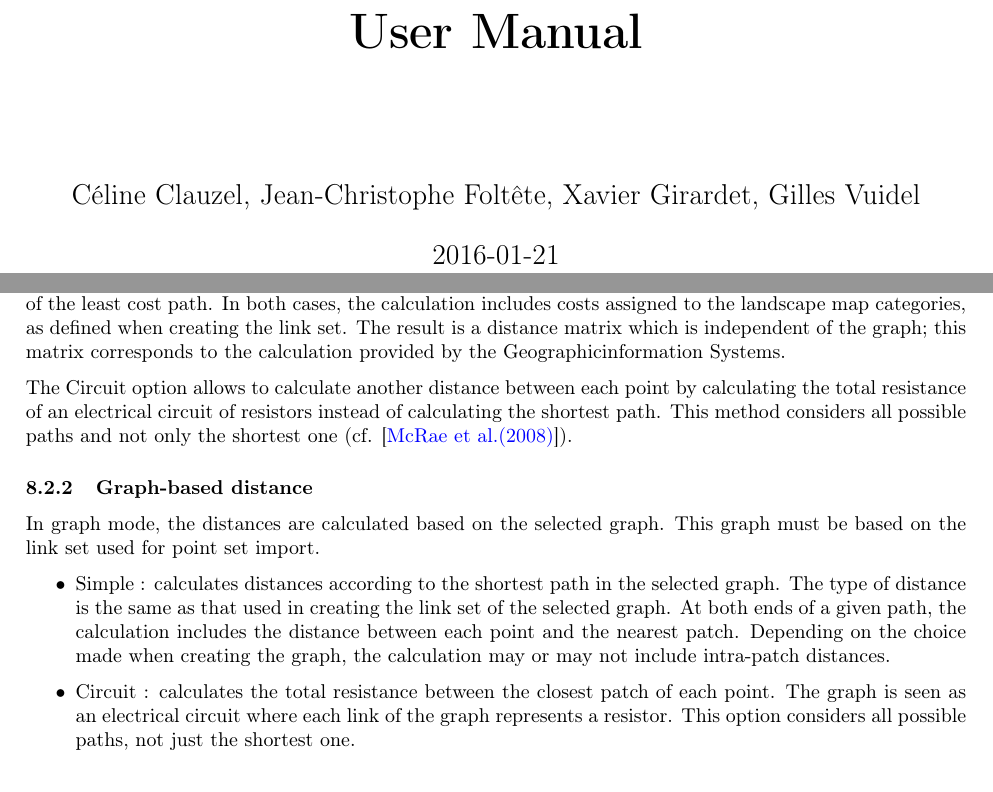
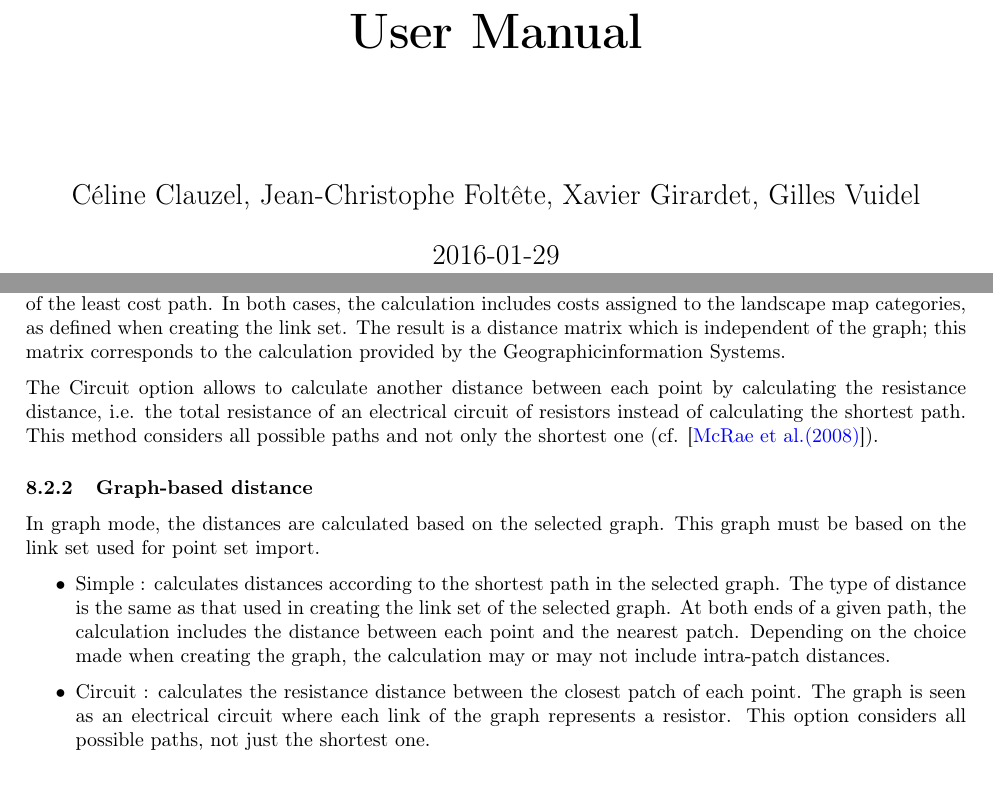
Before and after one commit to SoftwareImpacts/SIMPAC-2021-11, a LaTeX document (src/site/tex/manual-en.tex): two parts of pages 1 and 21 of 37, joined at a grey line, cut so that both start at the same text. Compiled offline with pdfLaTeX.

Commit message:
2.0 : final version

```diff
--- a/src/site/tex/manual-en.tex
+++ b/src/site/tex/manual-en.tex
@@ -57,7 +57,7 @@
 	{\Large
 	Céline Clauzel, Jean-Christophe Foltête, Xavier Girardet, Gilles Vuidel\\
 	\bigskip
-	2016-01-21\\
+	2016-01-29\\
 	}
 
 \end{titlepage}
@@ -658,14 +658,14 @@ In raster mode, the distances are calculated based on the selected link set. Thi
 
 According to the selected link set, the resulting distances may be the cumulative cost  distance or the length of the least cost path. In both cases, the calculation includes  costs assigned to the landscape map categories, as defined when creating the link set. The result is a distance matrix which is independent of the graph; this matrix corresponds to the calculation provided by the Geographicinformation Systems.
 
-The Circuit option allows to calculate another distance between each point by calculating the total resistance of an electrical circuit of resistors instead of calculating the shortest path. This method considers all possible paths and not only the shortest one (cf. \cite{McRae2008}).
+The Circuit option allows to calculate another distance between each point by calculating the resistance distance, i.e. the total resistance of an electrical circuit of resistors instead of calculating the shortest path. This method considers all possible paths and not only the shortest one (cf. \cite{McRae2008}).
 
 
 \subsubsection{Graph-based distance}
 In graph mode, the distances are calculated based on the selected graph. This graph must be based on the link set used for point set import.
 \begin{itemize}
 	\item Simple : calculates distances according to the shortest path in the selected graph. The type of distance is the same as that used in creating the link set of the selected graph. At both ends of a given path, the calculation includes the distance between each point and the nearest patch. Depending on the choice made when creating the graph, the calculation may or may not include intra-patch distances.
-	\item Circuit : calculates the total resistance between the closest patch of each point. The graph is seen as an electrical circuit where each link of the graph represents a resistor. This option considers all possible paths, not just the shortest one.
+	\item Circuit : calculates the resistance distance between the closest patch of each point. The graph is seen as an electrical circuit where each link of the graph represents a resistor. This option considers all possible paths, not just the shortest one.
 \end{itemize}
 
 \subsection{Generating random points}
```
Also changed, not shown: src/site/tex/manual-fr.tex (+3 -3 lines), 3 other files.
